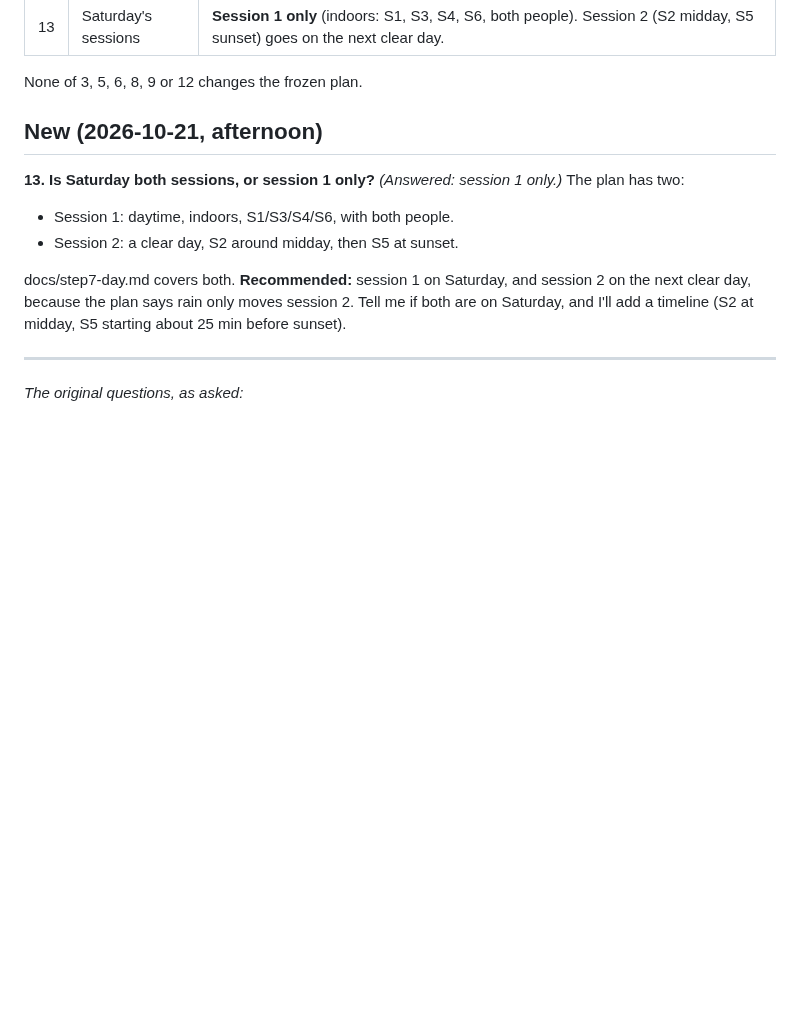
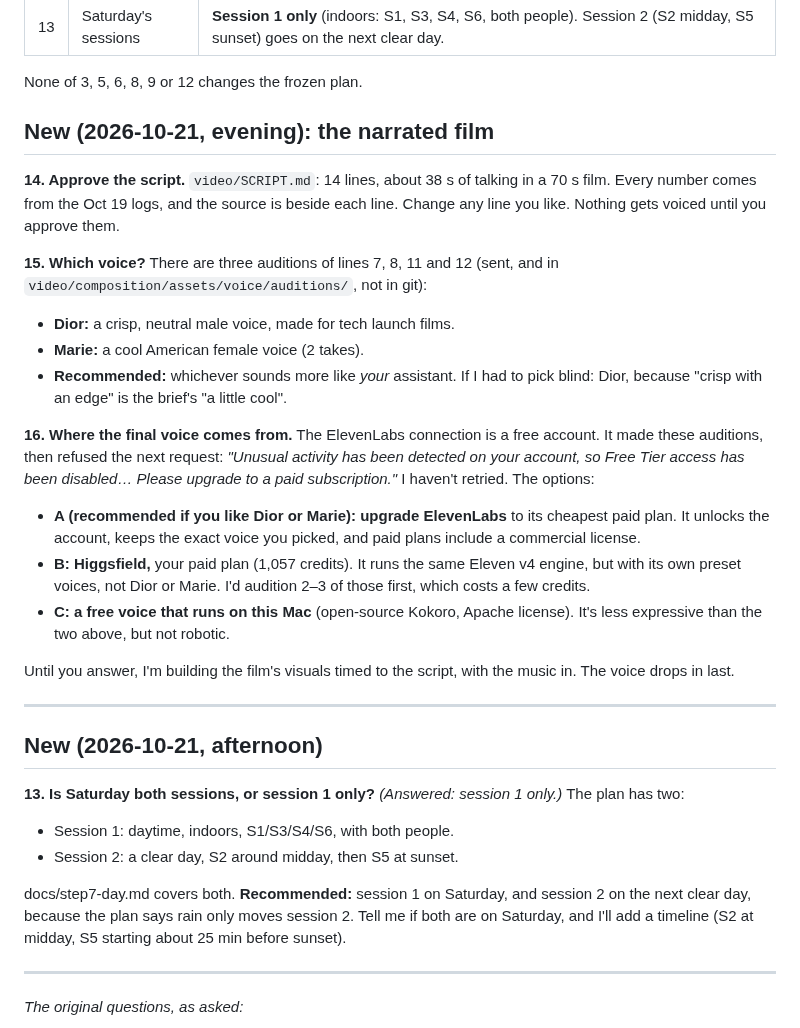
Before and after one commit to saadhilalai/exposure-handled, a Markdown page: docs/open-decisions.md, the part around the change. Drawn GitHub-style; blank space fills up the shorter version.

Commit message:
Open decisions: script approval, voice pick, and where the final voice comes from (the free voice account was locked after the auditions)

```diff
--- a/docs/open-decisions.md
+++ b/docs/open-decisions.md
@@ -19,6 +19,24 @@
 | 13 | Saturday's sessions | **Session 1 only** (indoors: S1, S3, S4, S6, both people). Session 2 (S2 midday, S5 sunset) goes on the next clear day. |
 
 None of 3, 5, 6, 8, 9 or 12 changes the frozen plan.
+
+## New (2026-10-21, evening): the narrated film
+
+**14. Approve the script.** `video/SCRIPT.md`: 14 lines, about 38 s of talking in a 70 s film. Every number comes from the Oct 19 logs, and the source is beside each line. Change any line you like. Nothing gets voiced until you approve them.
+
+**15. Which voice?** There are three auditions of lines 7, 8, 11 and 12 (sent, and in `video/composition/assets/voice/auditions/`, not in git):
+- **Dior:** a crisp, neutral male voice, made for tech launch films.
+- **Marie:** a cool American female voice (2 takes).
+- **Recommended:** whichever sounds more like *your* assistant. If I had to pick blind: Dior, because "crisp with an edge" is the brief's "a little cool".
+
+**16. Where the final voice comes from.** The ElevenLabs connection is a free account. It made these auditions, then refused the next request: *"Unusual activity has been detected on your account, so Free Tier access has been disabled… Please upgrade to a paid subscription."* I haven't retried. The options:
+- **A (recommended if you like Dior or Marie): upgrade ElevenLabs** to its cheapest paid plan. It unlocks the account, keeps the exact voice you picked, and paid plans include a commercial license.
+- **B: Higgsfield,** your paid plan (1,057 credits). It runs the same Eleven v4 engine, but with its own preset voices, not Dior or Marie. I'd audition 2–3 of those first, which costs a few credits.
+- **C: a free voice that runs on this Mac** (open-source Kokoro, Apache license). It's less expressive than the two above, but not robotic.
+
+Until you answer, I'm building the film's visuals timed to the script, with the music in. The voice drops in last.
+
+---
 
 ## New (2026-10-21, afternoon)
 
```
